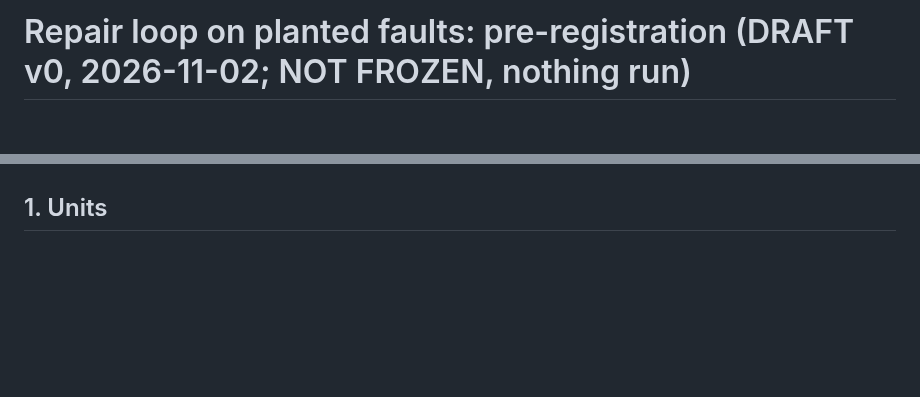
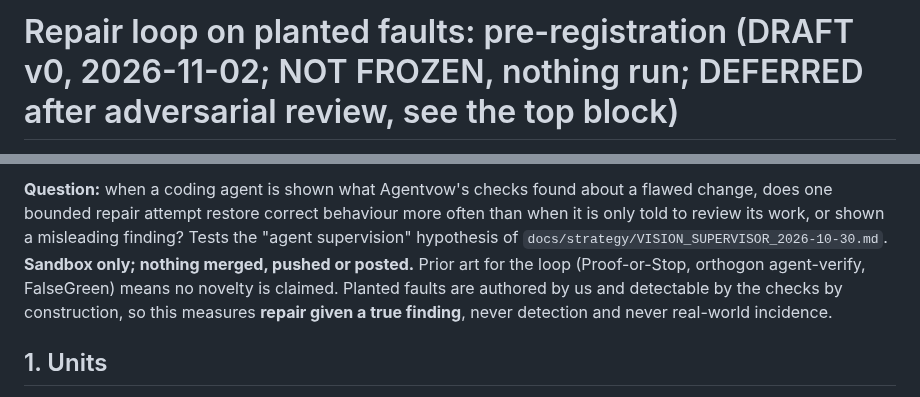
Before and after one commit to NavikkumarModi/Agentvow, a Markdown page: docs/research/REPAIR_LOOP_PLANTED_PREREG.md, 2 parts joined by grey strips. Drawn GitHub-style; blank space fills up the shorter version.

```diff
--- a/docs/research/REPAIR_LOOP_PLANTED_PREREG.md
+++ b/docs/research/REPAIR_LOOP_PLANTED_PREREG.md
@@ -1,2 +1,2 @@
-# Repair loop on planted faults: pre-registration (DRAFT v0, 2026-11-02; NOT FROZEN, nothing run)
+# Repair loop on planted faults: pre-registration (DRAFT v0, 2026-11-02; NOT FROZEN, nothing run; DEFERRED after adversarial review, see the top block)
 
@@ -4,3 +19,4 @@ Replaces the withdrawn `REPAIR_LOOP_PREREG.md` (4 single-labelled units, no powe
+**Question:** when a coding agent is shown what Agentvow's checks found about a flawed change, does one bounded repair attempt restore correct behaviour more often than when it is only told to review its work, or shown a misleading finding? Tests the "agent supervision" hypothesis of `docs/strategy/VISION_SUPERVISOR_2026-10-30.md`. **Sandbox only; nothing merged, pushed or posted.** Prior art for the loop (Proof-or-Stop, orthogon agent-verify, FalseGreen) means no novelty is claimed. Planted faults are authored by us and detectable by the checks by construction, so this measures **repair given a true finding**, never detection and never real-world incidence.
 
 ## 1. Units
 Base: the 15 B6 runs with an unfaulted control that passes (`data/shadow/faults_v2.jsonl`, 14 repositories; `research/shadow/run_faults.py`, `research/shadow/faults.py` for the generator). Per run up to three faults of **kinds the checks can see without a test failing**, so the finding carries information the agent does not get from a red test:
```
Also changed, not shown: other parts of docs/research/REPAIR_LOOP_PLANTED_PREREG.md (+16 -1 lines).
